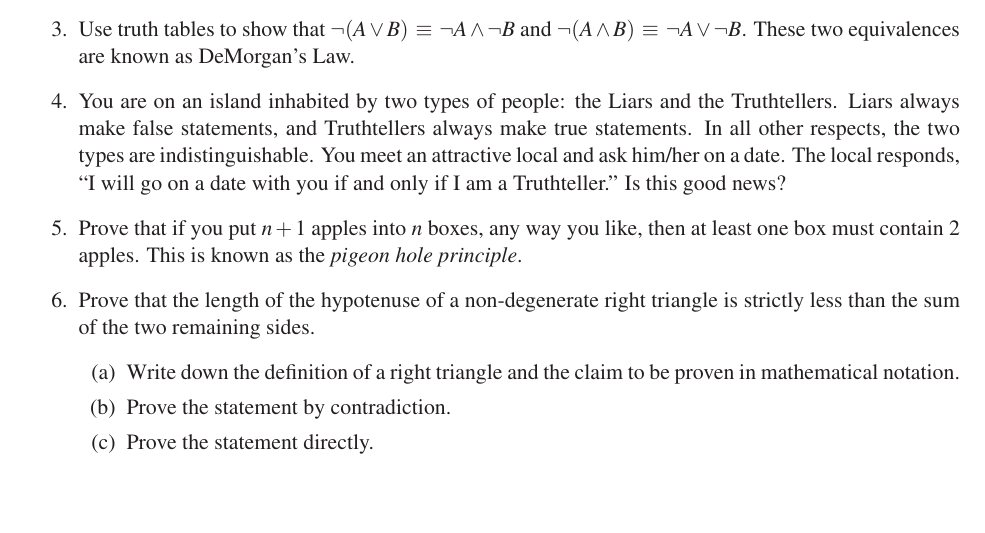
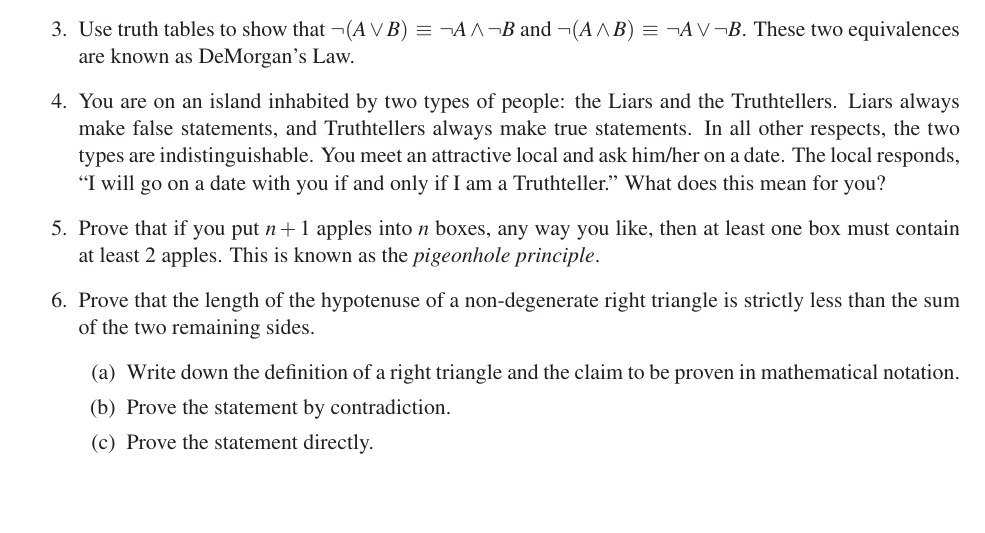
Before and after one commit to yingqiao/cs70GrpB, a LaTeX document (sections/2A/disc2A.tex): part of the page, cut so that both start at the same text. Compiled offline with LaTeX, dvips and Ghostscript.

Commit message:
fixing minor errors in 2A

```diff
--- a/sections/2A/disc2A.tex
+++ b/sections/2A/disc2A.tex
@@ -52,7 +52,7 @@ B$. These two equivalences are known as DeMorgan's Law.
 
 
 
-\item You are on an island inhabited by two types of people: the Liars and the Truthtellers. Liars always make false statements, and Truthtellers always make true statements. In all other respects, the two types are indistinguishable. You meet an attractive local and ask him/her on a date. The local responds, ``I will go on a date with you if and only if I am a Truthteller.'' Is this good news?
+\item You are on an island inhabited by two types of people: the Liars and the Truthtellers. Liars always make false statements, and Truthtellers always make true statements. In all other respects, the two types are indistinguishable. You meet an attractive local and ask him/her on a date. The local responds, ``I will go on a date with you if and only if I am a Truthteller.'' What does this mean for you?
 
 %{\color{blue}{Yes. Let $T$ be the proposition that the local is a Truthteller, and $D$ be the proposition that he/she will go on a date with you. If $T$ is true, then the statement $D \iff T$ is true, so we can find the value of $D$ in the last line of the truth table below.  It is a 1, so $D$ is true.  If $T$ is false, then the statement $T \iff D$ is false, so we can find the value of $D$ in the third line of the truth table below.  It is a 1 as well.}}
 
@@ -102,7 +102,7 @@ B$. These two equivalences are known as DeMorgan's Law.
 %\item A straight tetromino is a tile consisting of four contiguous squares. Prove or disprove: A $10 \times 10$ chessboard can be tiled with straight tetrominoes.
 %\end{enumerate}
 
-\item Prove that if you put $n+1$ apples into $n$ boxes, any way you like, then at least one box must contain 2 apples.  This is known as the {\em pigeon hole principle}.
+\item Prove that if you put $n+1$ apples into $n$ boxes, any way you like, then at least one box must contain at least 2 apples.  This is known as the {\em pigeonhole principle}.
 
 %{\color{blue}{Suppose this is not the case.  Then all the boxes would contain at most 1 apple. Then the maximum number of apples we could have would be $n$, but this is a contradiction since we have $n+1$ apples.}}
 
```
Also changed, not shown: sections/2A/disc2A_sol.tex (+2 -2 lines).
